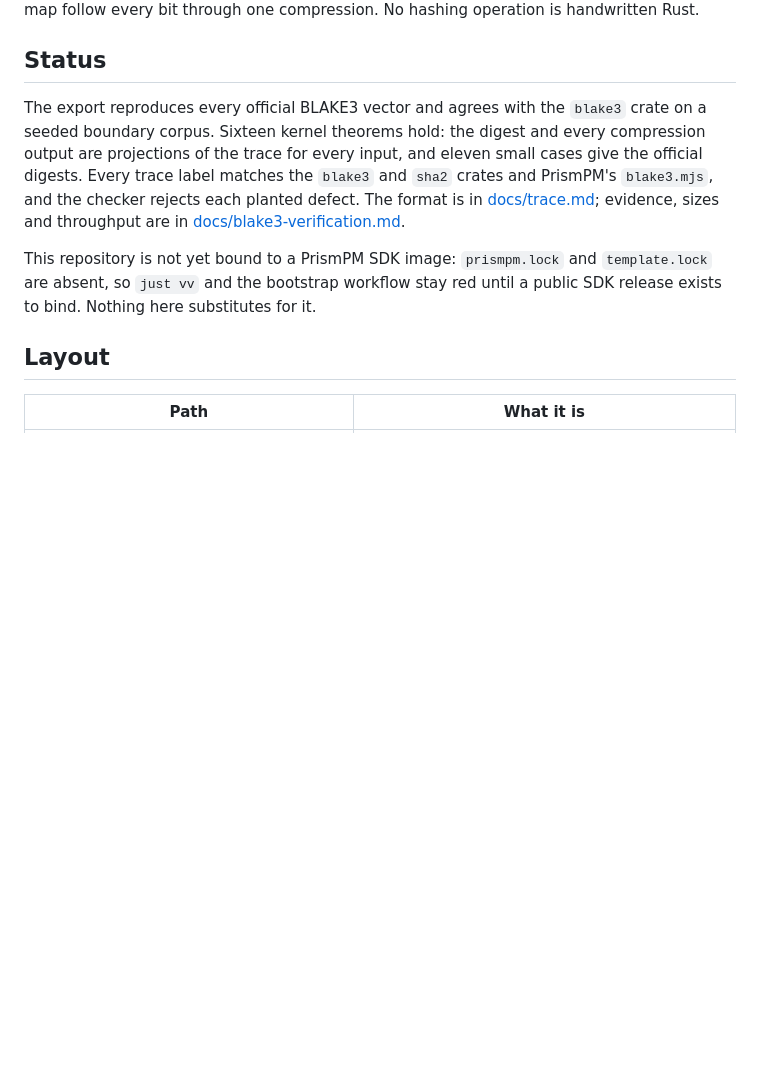
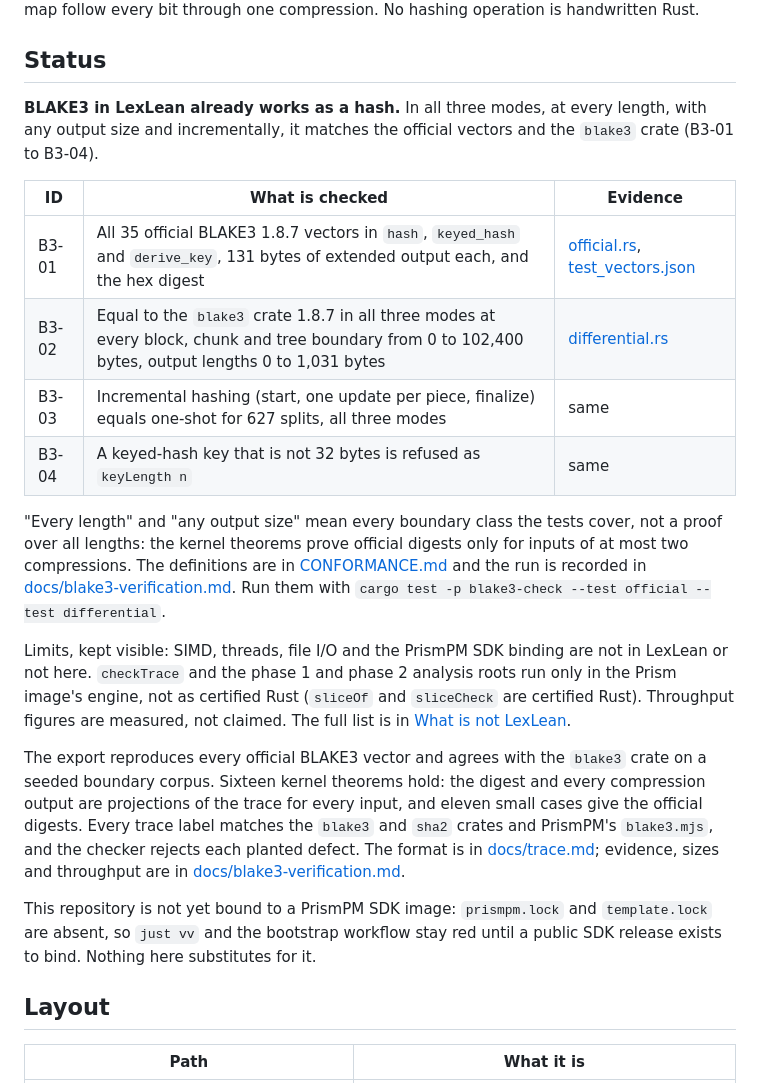
Before and after one commit to humuhumu33/blake3-uor, a Markdown page: README.md, the part around the change. Drawn GitHub-style; blank space fills up the shorter version.

Commit message:
State the BLAKE3 claim in the README, with its evidence and limits
BLAKE3 in LexLean already works as a hash: in all three modes, at every
length, with any output size and incrementally, it matches the official
vectors and the blake3 crate (B3-01 to B3-04). The README now says so with
links to the tests, the oracle and docs/blake3-verification.md, says what
"every length" covers (the tested boundary classes, not a proof over all
lengths), and keeps the limits visible: SIMD, threads, file I/O and the SDK
binding; checkTrace and the phase 1 and analysis roots run only in the
Prism engine; throughput is measured, not claimed.

Re-run 2026-10-29 on Windows x86_64, rustc 1.97.1: B3-01 175/175, B3-02
675/675 over 25 lengths, B3-03 627 splits, B3-04 pass.

Co-Authored-By: Claude Opus 5.5 <noreply@anthropic.com>

```diff
--- a/README.md
+++ b/README.md
@@ -15,6 +15,31 @@ map follow every bit through one compression. No hashing operation is
 handwritten Rust.
 
 ## Status
+
+**BLAKE3 in LexLean already works as a hash.** In all three modes, at every
+length, with any output size and incrementally, it matches the official
+vectors and the `blake3` crate (B3-01 to B3-04).
+
+| ID | What is checked | Evidence |
+| --- | --- | --- |
+| B3-01 | All 35 official BLAKE3 1.8.7 vectors in `hash`, `keyed_hash` and `derive_key`, 131 bytes of extended output each, and the hex digest | [official.rs](crates/blake3-check/tests/official.rs), [test_vectors.json](oracles/blake3-1.8.7/test_vectors.json) |
+| B3-02 | Equal to the `blake3` crate 1.8.7 in all three modes at every block, chunk and tree boundary from 0 to 102,400 bytes, output lengths 0 to 1,031 bytes | [differential.rs](crates/blake3-check/tests/differential.rs) |
+| B3-03 | Incremental hashing (start, one update per piece, finalize) equals one-shot for 627 splits, all three modes | same |
+| B3-04 | A keyed-hash key that is not 32 bytes is refused as `keyLength n` | same |
+
+"Every length" and "any output size" mean every boundary class the tests cover,
+not a proof over all lengths: the kernel theorems prove official digests only
+for inputs of at most two compressions. The definitions are in
+[CONFORMANCE.md](CONFORMANCE.md) and the run is recorded in
+[docs/blake3-verification.md](docs/blake3-verification.md#status). Run them with
+`cargo test -p blake3-check --test official --test differential`.
+
+Limits, kept visible: SIMD, threads, file I/O and the PrismPM SDK binding are
+not in LexLean or not here. `checkTrace` and the phase 1 and phase 2 analysis
+roots run only in the Prism image's engine, not as certified Rust (`sliceOf`
+and `sliceCheck` are certified Rust). Throughput figures are measured, not
+claimed. The full list is in
+[What is not LexLean](docs/blake3-verification.md#what-is-not-lexlean-or-not-certified-rust).
 
 The export reproduces every official BLAKE3 vector and agrees with the
 `blake3` crate on a seeded boundary corpus. Sixteen kernel theorems hold: the
```
